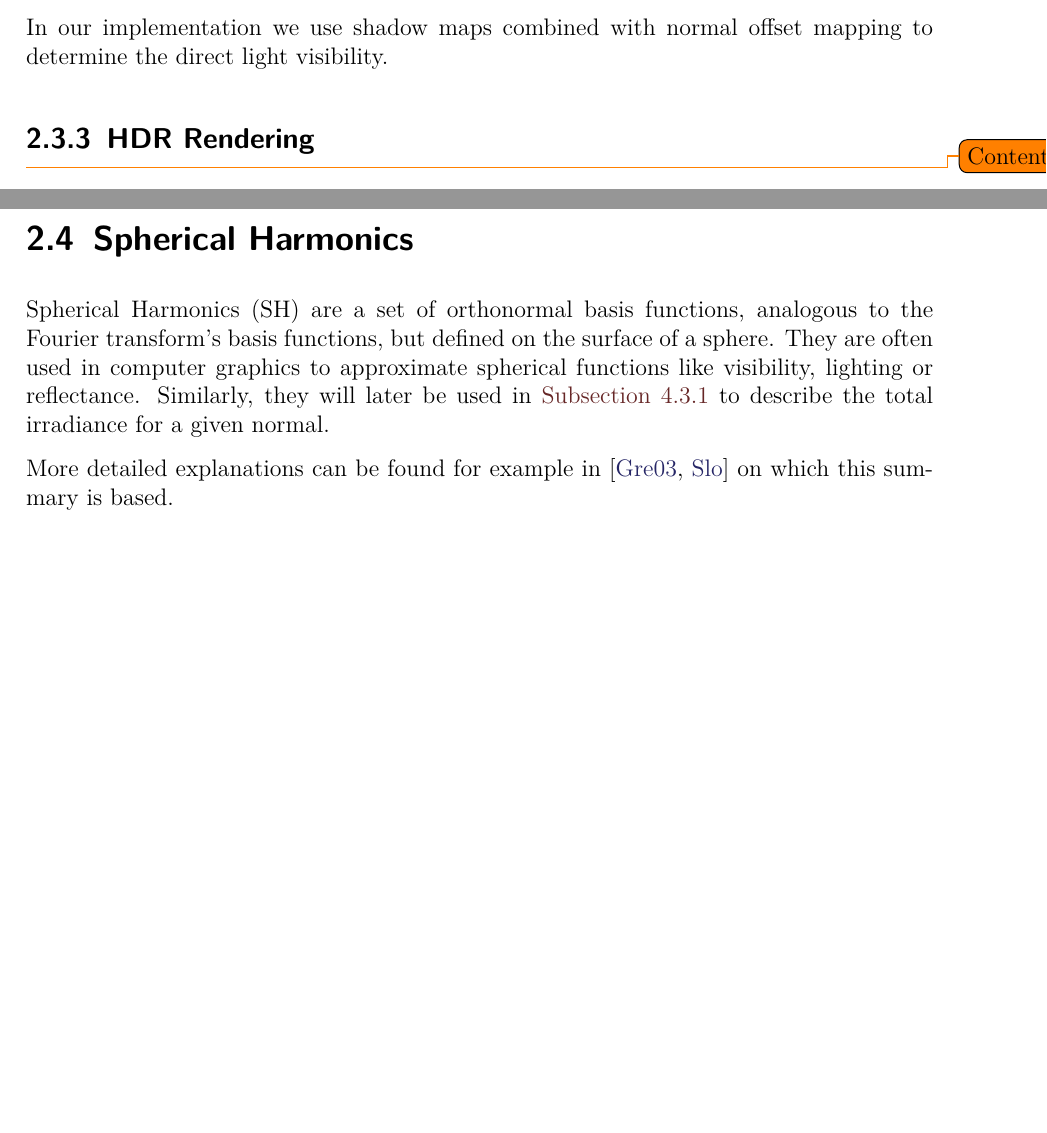
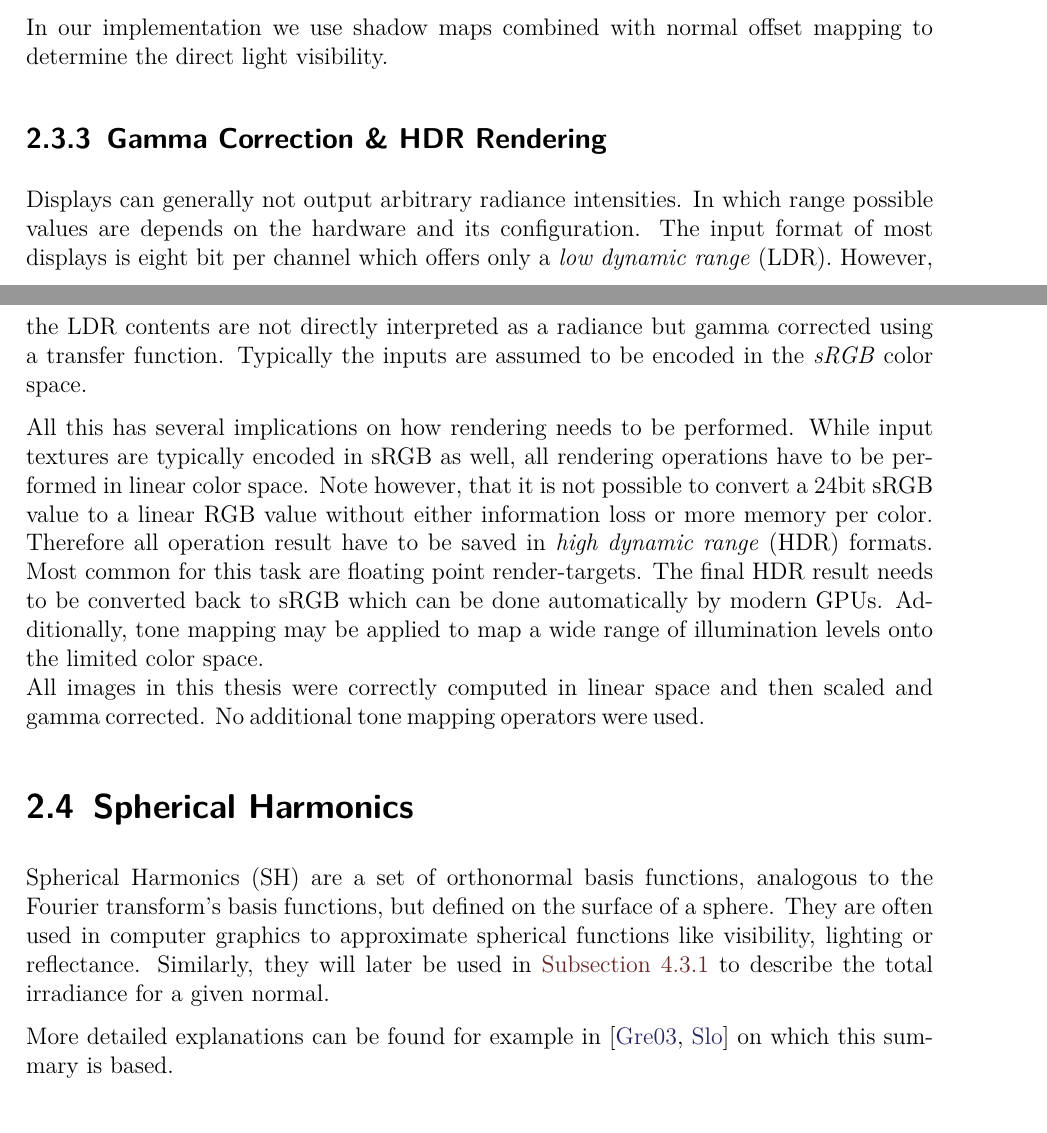
Before and after one commit to Wumpf/masterthesis, a LaTeX thesis (latex/thesis.tex, which reads latex/Prerequisites.tex): two parts of pages 21 and 22 of 60, joined at a grey line, cut so that both start at the same text, the shorter picture padded with empty space. Compiled offline with pdfLaTeX; a missing font is replaced by an installed copy or a similar font.

Commit message:
[Prerequisites] Added short section on gamma correction.

```diff
--- a/latex/Prerequisites.tex
+++ b/latex/Prerequisites.tex
@@ -438,8 +438,22 @@ This allows much lower depth bias values without self-shadow aliasing.
 
 In our implementation we use shadow maps combined with normal offset mapping to determine the direct light visibility.
 
-\subsection{HDR Rendering}
-\todo{Content!}
+\subsection{Gamma Correction \& HDR Rendering}
+Displays can generally not output arbitrary radiance intensities.
+In which range possible values are depends on the hardware and its configuration.
+The input format of most displays is eight bit per channel which offers only a \emph{low dynamic range} (LDR).
+However, the LDR contents are not directly interpreted as a radiance but gamma corrected using a transfer function.
+Typically the inputs are assumed to be encoded in the \emph{sRGB} color space.
+
+All this has several implications on how rendering needs to be performed.
+While input textures are typically encoded in sRGB as well, all rendering operations have to be performed in linear color space.
+Note however, that it is not possible to convert a 24bit sRGB value to a linear RGB value without either information loss or more memory per color.
+Therefore all operation result have to be saved in \emph{high dynamic range} (HDR) formats.
+Most common for this task are floating point render-targets.
+The final HDR result needs to be converted back to sRGB which can be done automatically by modern GPUs.
+Additionally, tone mapping may be applied to map a wide range of illumination levels onto the limited color space.
+\\
+All images in this thesis were correctly computed in linear space and then scaled and gamma corrected. No additional tone mapping operators were used.
 
 \section{Spherical Harmonics}\label{sec:preq:sh}
 Spherical Harmonics (SH) are a set of orthonormal basis functions, analogous to the Fourier transform's basis functions, but defined on the surface of a sphere.
```
